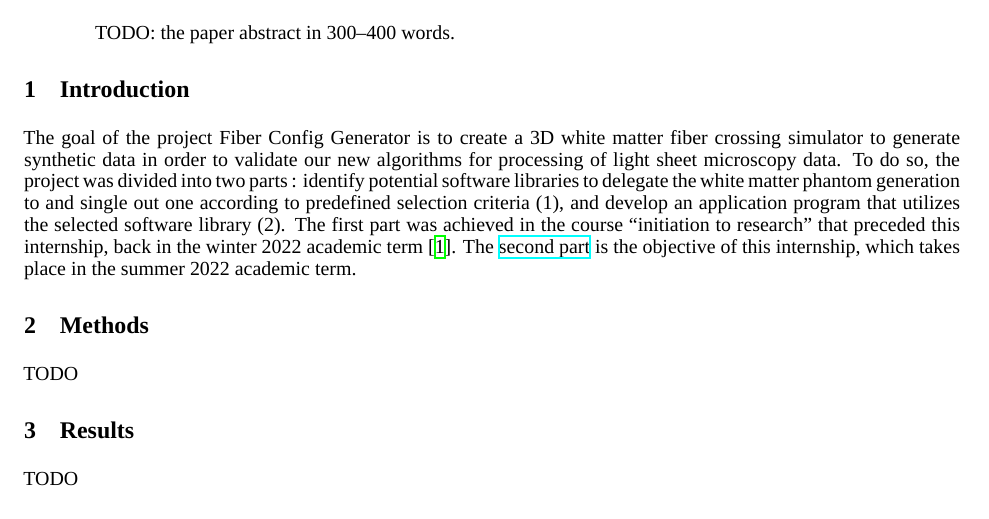
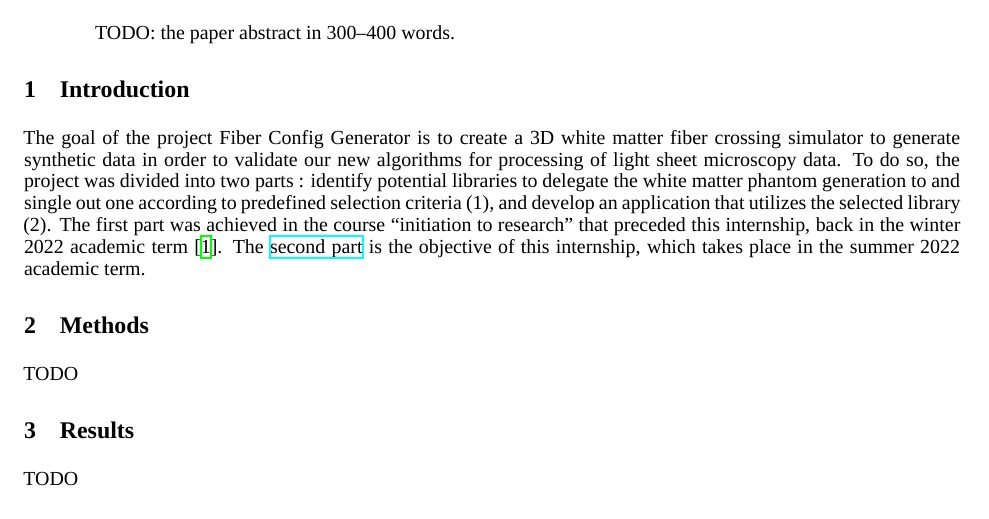
Before and after one commit to benoit-dubreuil/fiber-config-generator, a LaTeX paper (report/report.tex): part of page 1 of 2, cut so that both start at the same text. Compiled offline with XeLaTeX; a missing font is replaced by an installed copy or a similar font.

Commit message:
Simplified intro

```diff
--- a/report/report.tex
+++ b/report/report.tex
@@ -56,8 +56,8 @@
   \section{Introduction}\label{sec:introduction}
 
   The goal of the project Fiber Config Generator is to create a 3D white matter fiber crossing simulator to generate synthetic data in order to validate our new algorithms for processing of light sheet microscopy data.
-  To do so, the project was divided into two parts : identify potential software libraries to delegate the white matter phantom
-  generation to and single out one according to predefined selection criteria (1), and develop an application program that utilizes the selected software library (2).
+  To do so, the project was divided into two parts : identify potential libraries to delegate the white matter phantom
+  generation to and single out one according to predefined selection criteria (1), and develop an application that utilizes the selected library (2).
   The first part was achieved in the course ``initiation to
   research'' that preceded this internship, back in the winter 2022 academic term~\cite{dubreuil2022inf6200}.
   The \href{https://github.com/linum-uqam/inm5803-ete2022-benoit-dubreuil/}{second part} is the objective of this internship, which takes place in the summer 2022 academic term.
```
